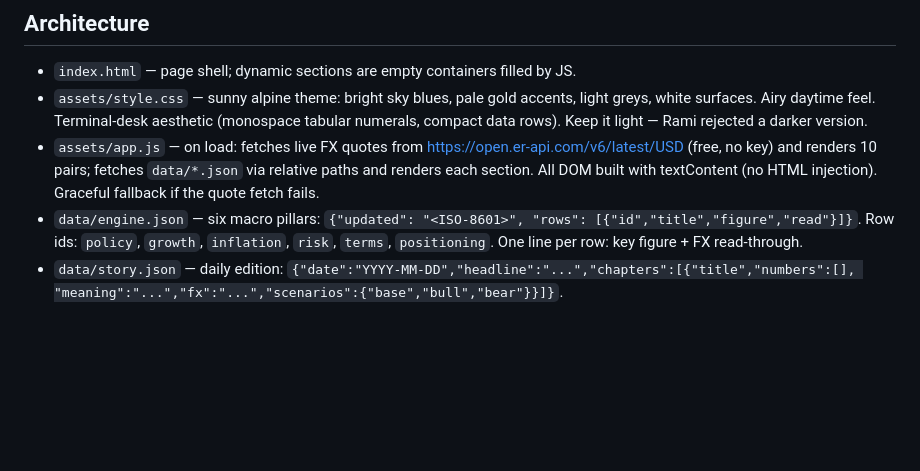
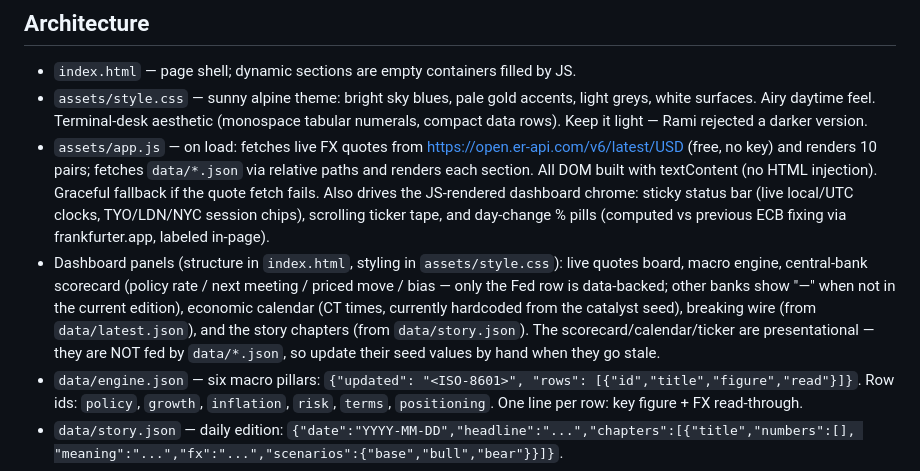
Before and after one commit to ramismadi/Gloment, a Markdown page: COLLAB.md, the part around the change. GitHub-like rendering; blank space fills up the shorter version.

Commit message:
docs: COLLAB.md covers new dashboard panels

```diff
--- a/COLLAB.md
+++ b/COLLAB.md
@@ -19,7 +19,18 @@ advice.
   https://open.er-api.com/v6/latest/USD (free, no key) and renders 10 pairs;
   fetches `data/*.json` via relative paths and renders each section. All DOM
   built with textContent (no HTML injection). Graceful fallback if the quote
-  fetch fails.
+  fetch fails. Also drives the JS-rendered dashboard chrome: sticky status bar
+  (live local/UTC clocks, TYO/LDN/NYC session chips), scrolling ticker tape,
+  and day-change % pills (computed vs previous ECB fixing via frankfurter.app,
+  labeled in-page).
+- Dashboard panels (structure in `index.html`, styling in `assets/style.css`):
+  live quotes board, macro engine, central-bank scorecard (policy
+  rate / next meeting / priced move / bias — only the Fed row is data-backed;
+  other banks show "—" when not in the current edition), economic calendar
+  (CT times, currently hardcoded from the catalyst seed), breaking wire
+  (from `data/latest.json`), and the story chapters (from `data/story.json`).
+  The scorecard/calendar/ticker are presentational — they are NOT fed by
+  `data/*.json`, so update their seed values by hand when they go stale.
 - `data/engine.json` — six macro pillars:
   `{"updated": "<ISO-8601>", "rows": [{"id","title","figure","read"}]}`.
   Row ids: `policy`, `growth`, `inflation`, `risk`, `terms`, `positioning`.
```
